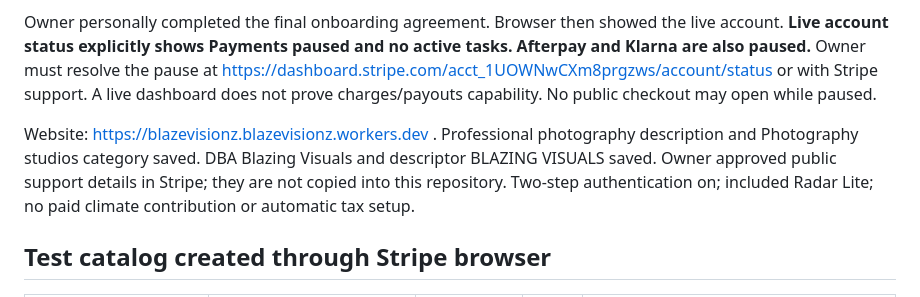
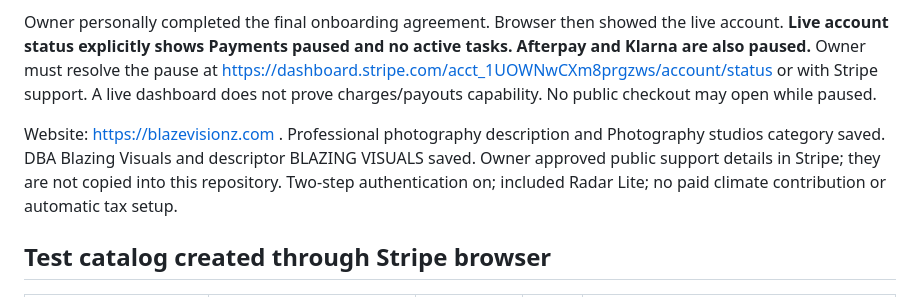
Before and after one commit to Blase295/Blazevisionz, a Markdown page: docs/STRIPE_SETUP.md, the part around the change. Rendered like a GitHub page.

Commit message:
Record Stripe domain update and merged validation

```diff
--- a/docs/STRIPE_SETUP.md
+++ b/docs/STRIPE_SETUP.md
@@ -6,7 +6,7 @@ Grailed `acct_1UOW4FE7XK7nqpgy` was not modified. The plugin still lists only th
 
 Owner personally completed the final onboarding agreement. Browser then showed the live account. **Live account status explicitly shows Payments paused and no active tasks. Afterpay and Klarna are also paused.** Owner must resolve the pause at https://dashboard.stripe.com/acct_1UOWNwCXm8prgzws/account/status or with Stripe support. A live dashboard does not prove charges/payouts capability. No public checkout may open while paused.
 
-Website: https://blazevisionz.blazevisionz.workers.dev . Professional photography description and Photography studios category saved. DBA Blazing Visuals and descriptor BLAZING VISUALS saved. Owner approved public support details in Stripe; they are not copied into this repository. Two-step authentication on; included Radar Lite; no paid climate contribution or automatic tax setup.
+Website: https://blazevisionz.com . Professional photography description and Photography studios category saved. DBA Blazing Visuals and descriptor BLAZING VISUALS saved. Owner approved public support details in Stripe; they are not copied into this repository. Two-step authentication on; included Radar Lite; no paid climate contribution or automatic tax setup.
 
 ## Test catalog created through Stripe browser
 
```
Also changed, not shown: docs/COMPLETION_REPORT.md (+1 -1 lines).
